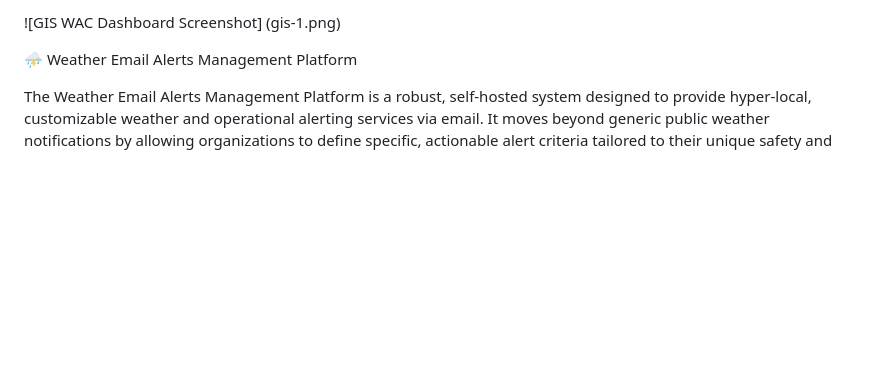
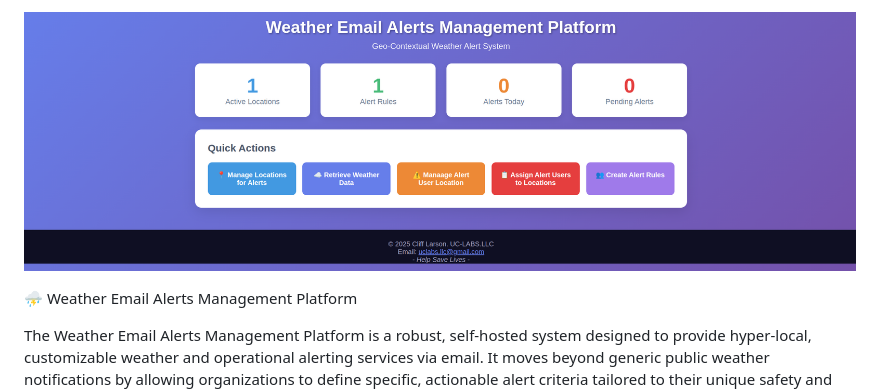
Before and after one commit to uc-labs-llc/gis-wac-project, a Markdown page: README.md, the part around the change. Drawn GitHub-style; blank space fills up the shorter version.

Commit message:
first commit-1

```diff
--- a/README.md
+++ b/README.md
@@ -1,4 +1,4 @@
-![GIS WAC Dashboard Screenshot] (gis-1.png)
+![Dashboard Screenshot](gis-1.png)
 
 ⛈️ Weather Email Alerts Management Platform
 
```
